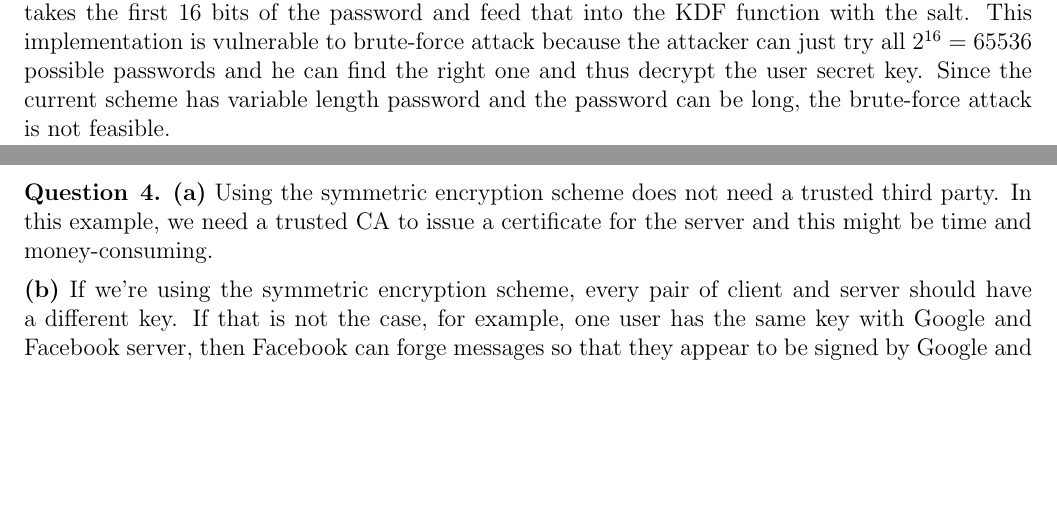
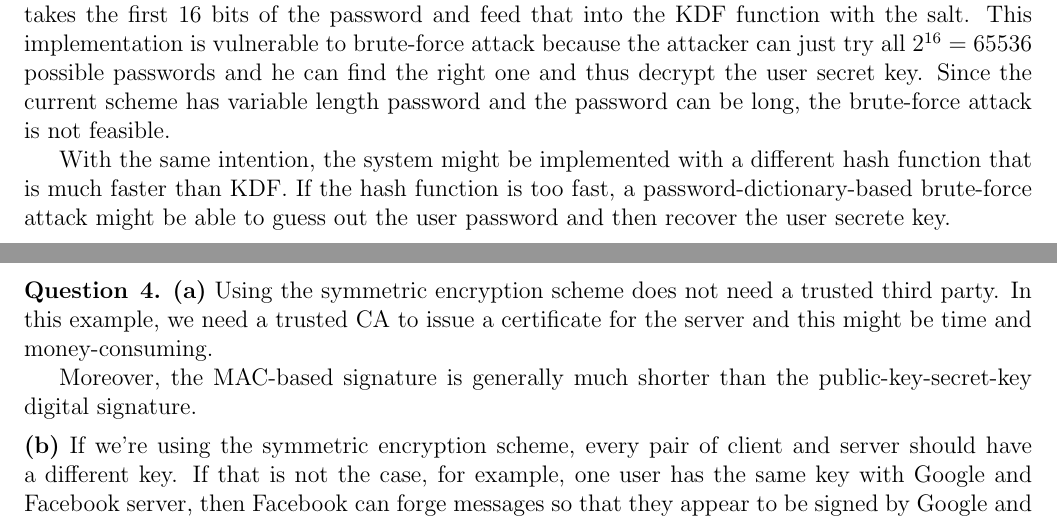
Before and after one commit to nroth1/cs255-project2, a LaTeX document (short-questions/answers.tex): two parts of pages 1 and 2 of 2, joined at a grey line, cut so that both start at the same text, the shorter picture padded with empty space. Compiled offline with pdfLaTeX.

Commit message:
expanded short questions

```diff
--- a/short-questions/answers.tex
+++ b/short-questions/answers.tex
@@ -61,12 +61,16 @@ The current scheme reads in $sec\_key\_base64$ and parses it into one 128-bit sa
 \emph{Insecure Implementation 1}. If the system stores the password in plain text with the salt and the encrypted client secret key, when the disk is leaked to the attacker or the loaded memory is exposed to the attacker, the attacker can run the entire process by himself (in particular, using the password and the salt to run KDF and then using the generated key to decrypt the client secret key). The current scheme is secure against this attack because it does not store the password anywhere.
 
 \emph{Insecure Implementation 2}. Say we attempt to speed up the loading process. The system takes the first 16 bits of the password and feed that into the KDF function with the salt. This implementation is vulnerable to brute-force attack because the attacker can just try all $2^{16} = 65536$ possible passwords and he can find the right one and thus decrypt the user secret key. Since the current scheme has variable length password and the password can be long, the brute-force attack is not feasible.
+
+With the same intention, the system might be implemented with a different hash function that is much faster than KDF. If the hash function is too fast, a password-dictionary-based brute-force attack might be able to guess out the user password and then recover the user secrete key.
 \end{question}
 
 \newpage
 
 \begin{question}{4}
 {\bf (a)} Using the symmetric encryption scheme does not need a trusted third party. In this example, we need a trusted CA to issue a certificate for the server and this might be time and money-consuming.
+
+Moreover, the MAC-based signature is generally much shorter than the public-key-secret-key digital signature.
 \\[5pt]
 {\bf (b)} If we're using the symmetric encryption scheme, every pair of client and server should have a different key. If that is not the case, for example, one user has the same key with Google and Facebook server, then Facebook can forge messages so that they appear to be signed by Google and the user can not distinguish because both servers share the same MAC key. Therefore, every client should store the keys for all servers and all servers should store the keys for all clients. This might be impossible if each has only a small amount of trusted storage.
 \end{question}
```
Also changed, not shown: short-questions/answers.pdf.
